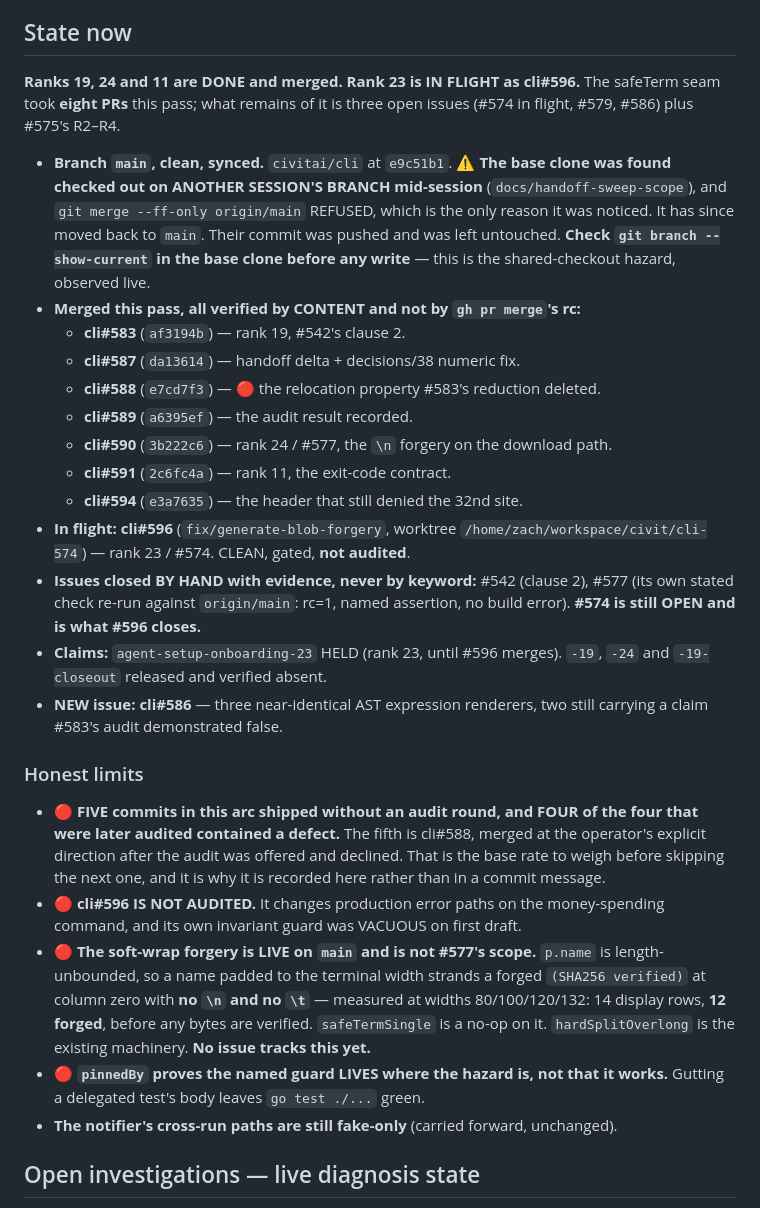
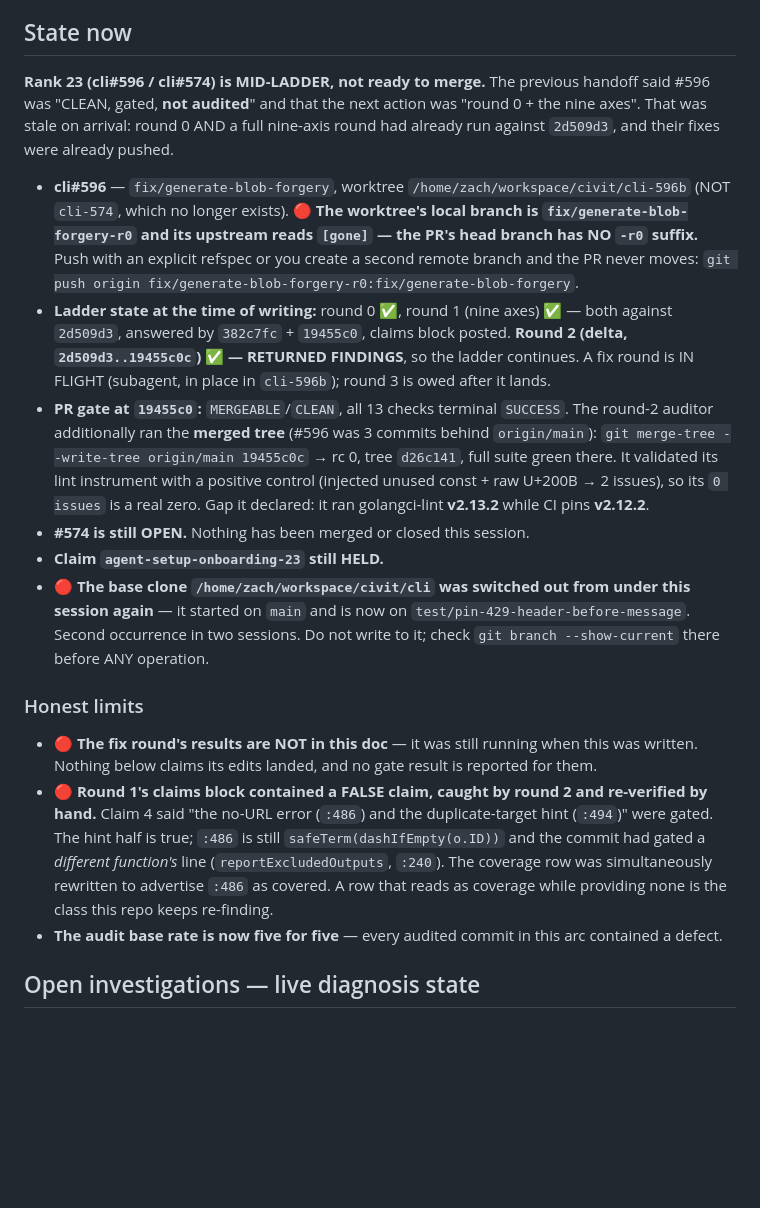
Before and after one commit to civitai/cli, a Markdown page: claudedocs/handoff-agent-setup-onboarding.md, the part around one of its changes. Drawn GitHub-style; blank space fills up the shorter version.

```diff
--- a/claudedocs/handoff-agent-setup-onboarding.md
+++ b/claudedocs/handoff-agent-setup-onboarding.md
@@ -19,52 +19,46 @@ plus a `civitai agent-setup` command (all the real logic, in Go, tested).
 
 ## State now
 
-**Ranks 19, 24 and 11 are DONE and merged. Rank 23 is IN FLIGHT as cli#596.** The
-safeTerm seam took **eight PRs** this pass; what remains of it is three open issues
-(#574 in flight, #579, #586) plus #575's R2–R4.
+**Rank 23 (cli#596 / cli#574) is MID-LADDER, not ready to merge.** The previous handoff
+said #596 was "CLEAN, gated, **not audited**" and that the next action was "round 0 + the
+nine axes". That was stale on arrival: round 0 AND a full nine-axis round had already run
+against `2d509d3`, and their fixes were already pushed.
 
-- **Branch `main`, clean, synced.** `civitai/cli` at `e9c51b1`.
-  ⚠ **The base clone was found checked out on ANOTHER SESSION'S BRANCH mid-session**
-  (`docs/handoff-sweep-scope`), and `git merge --ff-only origin/main` REFUSED, which is
-  the only reason it was noticed. It has since moved back to `main`. Their commit was
-  pushed and was left untouched. **Check `git branch --show-current` in the base clone
-  before any write** — this is the shared-checkout hazard, observed live.
-- **Merged this pass, all verified by CONTENT and not by `gh pr merge`'s rc:**
-  - **cli#583** (`af3194b`) — rank 19, #542's clause 2.
-  - **cli#587** (`da13614`) — handoff delta + decisions/38 numeric fix.
-  - **cli#588** (`e7cd7f3`) — 🔴 the relocation property #583's reduction deleted.
-  - **cli#589** (`a6395ef`) — the audit result recorded.
-  - **cli#590** (`3b222c6`) — rank 24 / #577, the `\n` forgery on the download path.
-  - **cli#591** (`2c6fc4a`) — rank 11, the exit-code contract.
-  - **cli#594** (`e3a7635`) — the header that still denied the 32nd site.
-- **In flight: cli#596** (`fix/generate-blob-forgery`, worktree
-  `/home/zach/workspace/civit/cli-574`) — rank 23 / #574. CLEAN, gated, **not audited**.
-- **Issues closed BY HAND with evidence, never by keyword:** #542 (clause 2), #577
-  (its own stated check re-run against `origin/main`: rc=1, named assertion, no build
-  error). **#574 is still OPEN and is what #596 closes.**
-- **Claims:** `agent-setup-onboarding-23` HELD (rank 23, until #596 merges).
-  `-19`, `-24` and `-19-closeout` released and verified absent.
-- **NEW issue: cli#586** — three near-identical AST expression renderers, two still
-  carrying a claim #583's audit demonstrated false.
+- **cli#596** — `fix/generate-blob-forgery`, worktree `/home/zach/workspace/civit/cli-596b`
+  (NOT `cli-574`, which no longer exists). 🔴 **The worktree's local branch is
+  `fix/generate-blob-forgery-r0` and its upstream reads `[gone]` — the PR's head branch has
+  NO `-r0` suffix.** Push with an explicit refspec or you create a second remote branch and
+  the PR never moves:
+  `git push origin fix/generate-blob-forgery-r0:fix/generate-blob-forgery`.
+- **Ladder state at the time of writing:** round 0 ✅, round 1 (nine axes) ✅ — both against
+  `2d509d3`, answered by `382c7fc` + `19455c0`, claims block posted. **Round 2 (delta,
+  `2d509d3..19455c0c`) ✅ — RETURNED FINDINGS**, so the ladder continues. A fix round is
+  IN FLIGHT (subagent, in place in `cli-596b`); round 3 is owed after it lands.
+- **PR gate at `19455c0`:** `MERGEABLE`/`CLEAN`, all 13 checks terminal `SUCCESS`. The round-2
+  auditor additionally ran the **merged tree** (#596 was 3 commits behind `origin/main`):
+  `git merge-tree --write-tree origin/main 19455c0c` → rc 0, tree `d26c141`, full suite green
+  there. It validated its lint instrument with a positive control (injected unused const +
+  raw U+200B → 2 issues), so its `0 issues` is a real zero. Gap it declared: it ran
+  golangci-lint **v2.13.2** while CI pins **v2.12.2**.
+- **#574 is still OPEN.** Nothing has been merged or closed this session.
+- **Claim `agent-setup-onboarding-23` still HELD.**
+- 🔴 **The base clone `/home/zach/workspace/civit/cli` was switched out from under this
+  session again** — it started on `main` and is now on `test/pin-429-header-before-message`.
+  Second occurrence in two sessions. Do not write to it; check
+  `git branch --show-current` there before ANY operation.
 
 ### Honest limits
 
-- 🔴 **FIVE commits in this arc shipped without an audit round, and FOUR of the four
-  that were later audited contained a defect.** The fifth is cli#588, merged at the
-  operator's explicit direction after the audit was offered and declined. That is the
-  base rate to weigh before skipping the next one, and it is why it is recorded here
-  rather than in a commit message.
-- 🔴 **cli#596 IS NOT AUDITED.** It changes production error paths on the
-  money-spending command, and its own invariant guard was VACUOUS on first draft.
-- 🔴 **The soft-wrap forgery is LIVE on `main` and is not #577's scope.** `p.name` is
-  length-unbounded, so a name padded to the terminal width strands a forged
-  `(SHA256 verified)` at column zero with **no `\n` and no `\t`** — measured at widths
-  80/100/120/132: 14 display rows, **12 forged**, before any bytes are verified.
-  `safeTermSingle` is a no-op on it. `hardSplitOverlong` is the existing machinery.
-  **No issue tracks this yet.**
-- 🔴 **`pinnedBy` proves the named guard LIVES where the hazard is, not that it works.**
-  Gutting a delegated test's body leaves `go test ./...` green.
-- **The notifier's cross-run paths are still fake-only** (carried forward, unchanged).
+- 🔴 **The fix round's results are NOT in this doc** — it was still running when this was
+  written. Nothing below claims its edits landed, and no gate result is reported for them.
+- 🔴 **Round 1's claims block contained a FALSE claim, caught by round 2 and re-verified by
+  hand.** Claim 4 said "the no-URL error (`:486`) and the duplicate-target hint (`:494`)"
+  were gated. The hint half is true; `:486` is still `safeTerm(dashIfEmpty(o.ID))` and the
+  commit had gated a *different function's* line (`reportExcludedOutputs`, `:240`). The
+  coverage row was simultaneously rewritten to advertise `:486` as covered. A row that reads
+  as coverage while providing none is the class this repo keeps re-finding.
+- **The audit base rate is now five for five** — every audited commit in this arc contained
+  a defect.
 
 ## Open investigations — live diagnosis state
 
```
Also changed, not shown: other parts of claudedocs/handoff-agent-setup-onboarding.md (+109 -63 lines).
